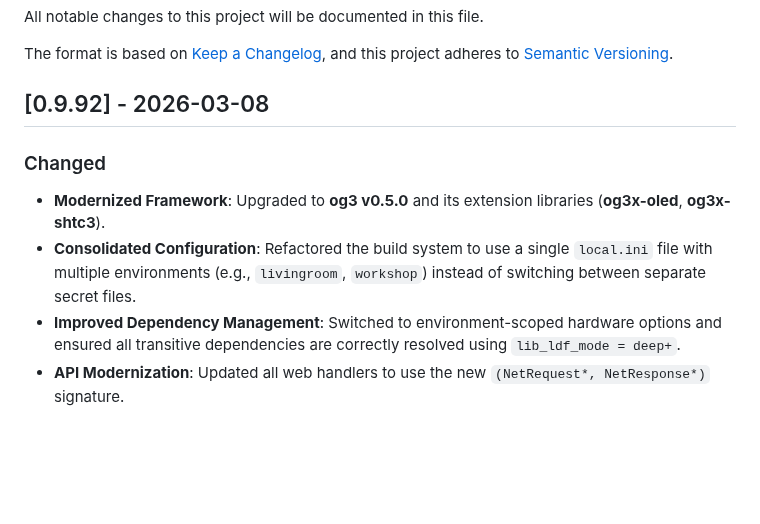
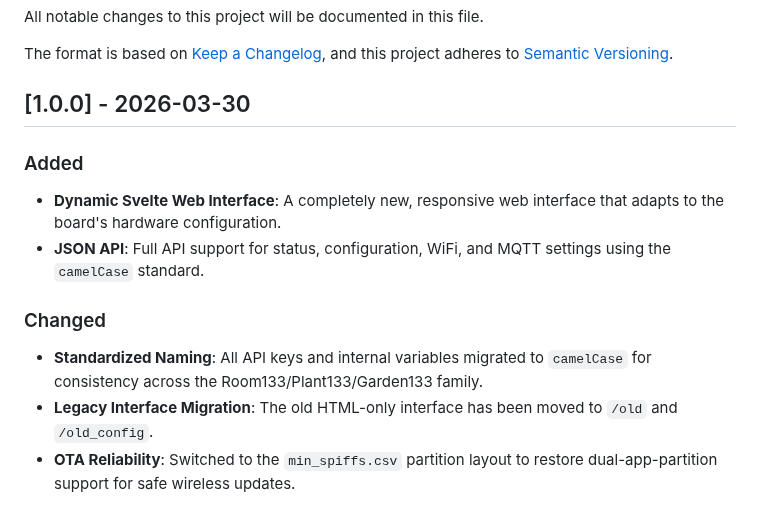
Before and after one commit to chl33/Room133, a Markdown page: CHANGELOG.md, the part around the change. Drawn GitHub-style; blank space fills up the shorter version.

```diff
--- a/CHANGELOG.md
+++ b/CHANGELOG.md
@@ -5,10 +5,13 @@ All notable changes to this project will be documented in this file.
 The format is based on [Keep a Changelog](https://keepachangelog.com/en/1.0.0/),
 and this project adheres to [Semantic Versioning](https://semver.org/spec/v2.0.0.html).
 
-## [0.9.92] - 2026-03-08
+## [1.0.0] - 2026-03-30
+
+### Added
+- **Dynamic Svelte Web Interface**: A completely new, responsive web interface that adapts to the board's hardware configuration.
+- **JSON API**: Full API support for status, configuration, WiFi, and MQTT settings using the `camelCase` standard.
 
 ### Changed
-- **Modernized Framework**: Upgraded to **og3 v0.5.0** and its extension libraries (**og3x-oled**, **og3x-shtc3**).
-- **Consolidated Configuration**: Refactored the build system to use a single `local.ini` file with multiple environments (e.g., `livingroom`, `workshop`) instead of switching between separate secret files.
-- **Improved Dependency Management**: Switched to environment-scoped hardware options and ensured all transitive dependencies are correctly resolved using `lib_ldf_mode = deep+`.
-- **API Modernization**: Updated all web handlers to use the new `(NetRequest*, NetResponse*)` signature.
+- **Standardized Naming**: All API keys and internal variables migrated to `camelCase` for consistency across the Room133/Plant133/Garden133 family.
+- **Legacy Interface Migration**: The old HTML-only interface has been moved to `/old` and `/old_config`.
+- **OTA Reliability**: Switched to the `min_spiffs.csv` partition layout to restore dual-app-partition support for safe wireless updates.
```
Also changed, not shown: README.md (+15 -9 lines), images/web-ui.png (added), 17 other files.
